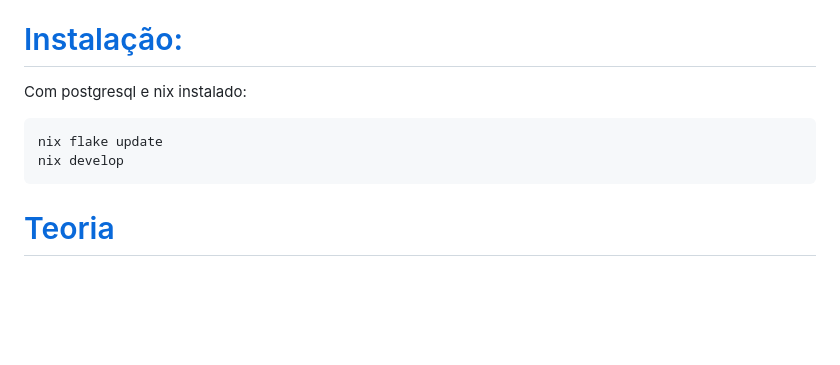
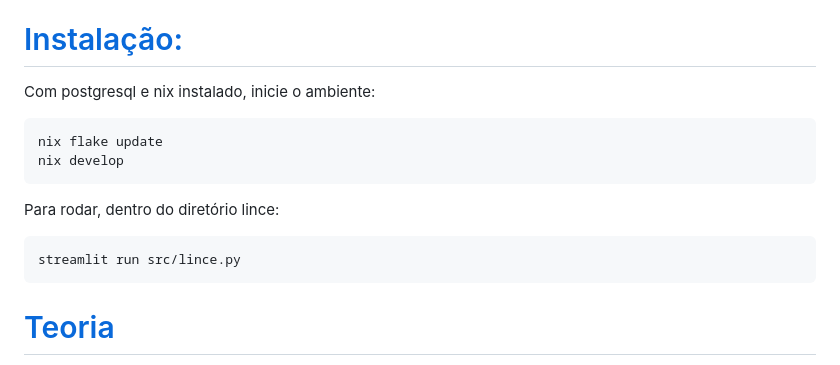
Before and after one commit to lince-social/lince, a Markdown page: README.md, the part around the change. Rendered like a GitHub page; blank space fills up the shorter version.

Commit message:
documentação pra rodar

````diff
--- a/README.md
+++ b/README.md
@@ -14,11 +14,17 @@ A lince é uma iniciativa sem fins lucrativos. Com o intuito de remunerar desenv
 E-mail para contato: [xaviduds@gmail.com](mailto:xaviduds@gmail.com).
 
 # [Instalação:](#documentação)
-Com postgresql e nix instalado:
+Com postgresql e nix instalado, inicie o ambiente:
 
 ```bash
 nix flake update
 nix develop
+```
+
+Para rodar, dentro do diretório lince:
+
+```bash
+streamlit run src/lince.py
 ```
 
 # [Teoria](#documentação)
````
